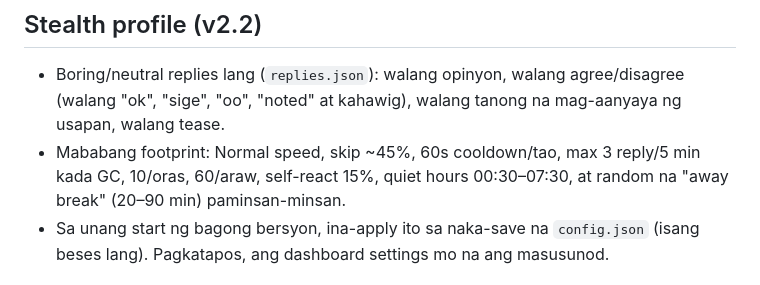
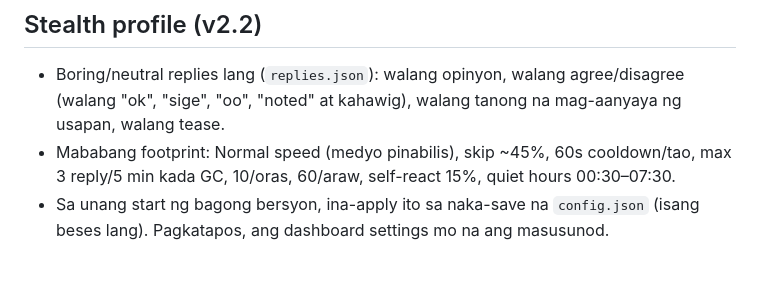
Before and after one commit to bogbogenkomamamo-prog/Totoybibo, a Markdown page: README.md, the part around the change. GitHub-like rendering.

```diff
--- a/README.md
+++ b/README.md
@@ -25,7 +25,7 @@ Walang makapag-guarantee nito, si Facebook ang nagpapasya. Pero:
 
 ## Stealth profile (v2.2)
 - Boring/neutral replies lang (`replies.json`): walang opinyon, walang agree/disagree (walang "ok", "sige", "oo", "noted" at kahawig), walang tanong na mag-aanyaya ng usapan, walang tease.
-- Mababang footprint: Normal speed, skip ~45%, 60s cooldown/tao, max 3 reply/5 min kada GC, 10/oras, 60/araw, self-react 15%, quiet hours 00:30–07:30, at random na "away break" (20–90 min) paminsan-minsan.
+- Mababang footprint: Normal speed (medyo pinabilis), skip ~45%, 60s cooldown/tao, max 3 reply/5 min kada GC, 10/oras, 60/araw, self-react 15%, quiet hours 00:30–07:30.
 - Sa unang start ng bagong bersyon, ina-apply ito sa naka-save na `config.json` (isang beses lang). Pagkatapos, ang dashboard settings mo na ang masusunod.
 
 ## Asar mode (replies.json, 1000 replies)
```
